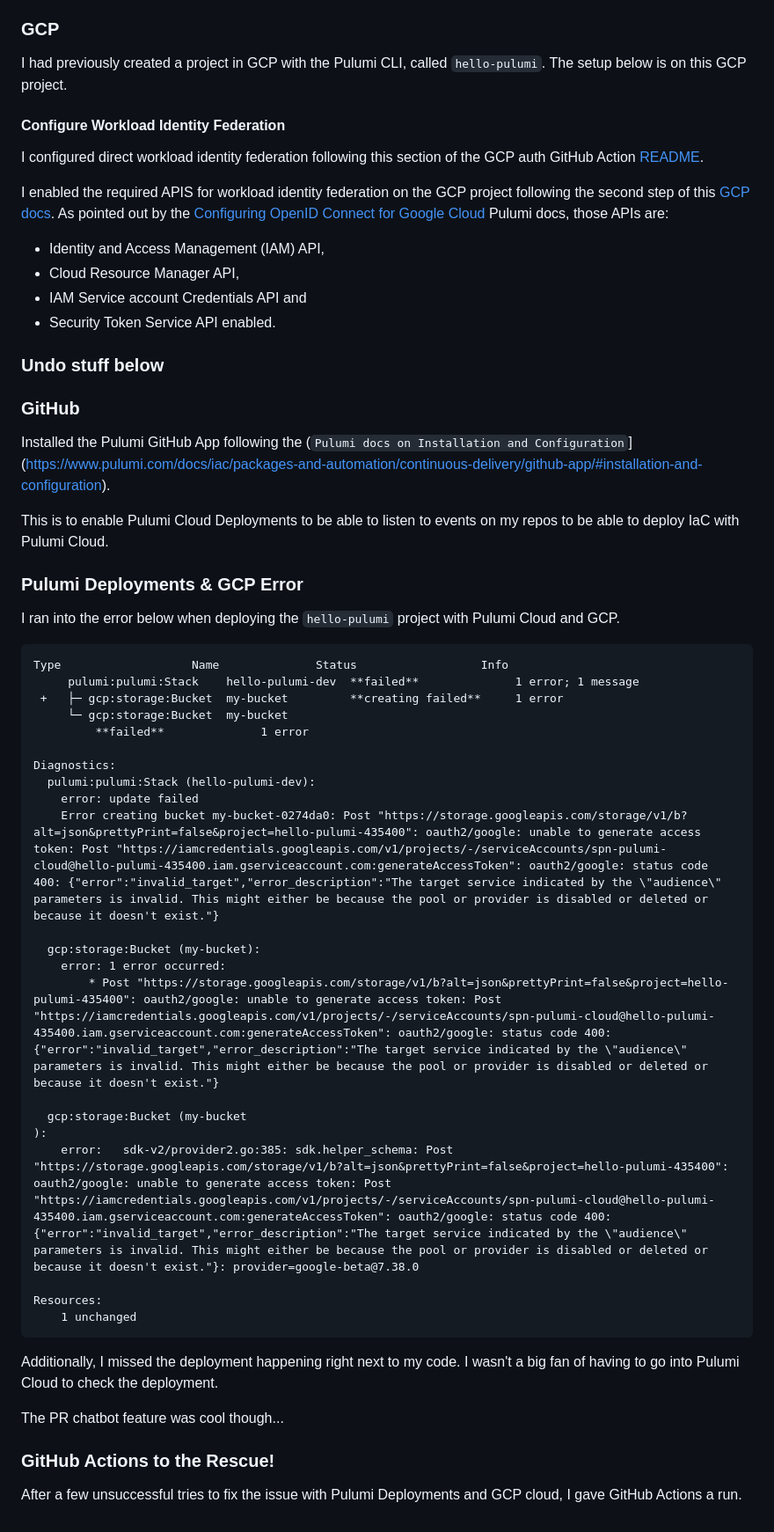
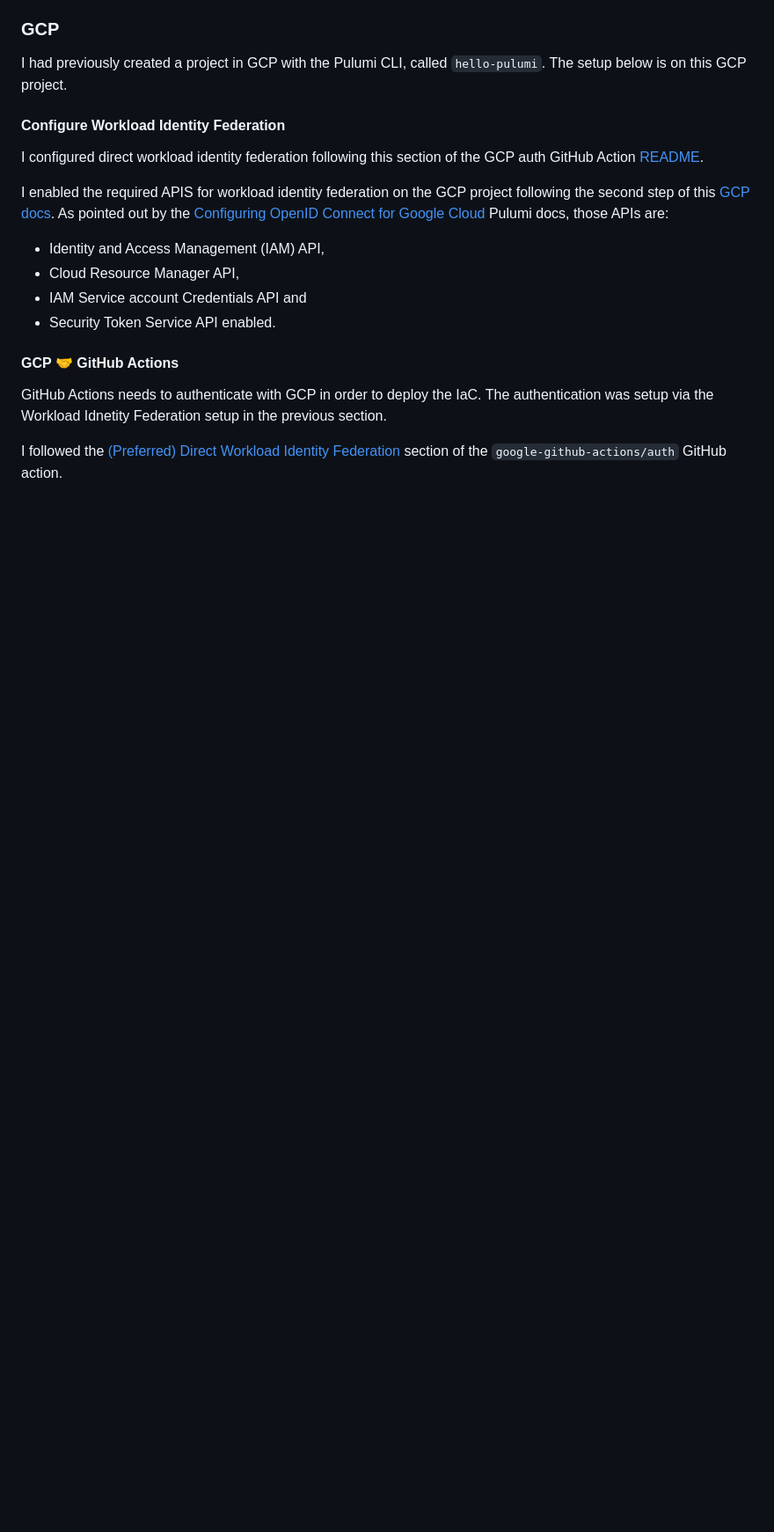
Before and after one commit to pablordoricaw/hello-pulumi-gcp, a Markdown page: README.md, the part around one of its changes. Shown at 88% size. GitHub-like rendering; blank space fills up the shorter version.

````diff
--- a/README.md
+++ b/README.md
@@ -29,46 +65,8 @@ I enabled the required APIS for workload identity federation on the GCP project
 - IAM Service account Credentials API and
 - Security Token Service API enabled.
 
-### Undo stuff below
+#### GCP 🤝 GitHub Actions
 
-### GitHub
+GitHub Actions needs to authenticate with GCP in order to deploy the IaC. The authentication was setup via the Workload Idnetity Federation setup in the previous section.
 
-Installed the Pulumi GitHub App following the (`Pulumi docs on Installation and Configuration`](https://www.pulumi.com/docs/iac/packages-and-automation/continuous-delivery/github-app/#installation-and-configuration).
-
-This is to enable Pulumi Cloud Deployments to be able to listen to events on my repos to be able to deploy IaC with Pulumi Cloud.
-
-### Pulumi Deployments & GCP Error
-
-I ran into the error below when deploying the `hello-pulumi` project with Pulumi Cloud and GCP.
-
-```
-Type                   Name              Status                  Info
-     pulumi:pulumi:Stack    hello-pulumi-dev  **failed**              1 error; 1 message
- +   ├─ gcp:storage:Bucket  my-bucket         **creating failed**     1 error
-     └─ gcp:storage:Bucket  my-bucket
-         **failed**              1 error
-
-Diagnostics:
-  pulumi:pulumi:Stack (hello-pulumi-dev):
-    error: update failed
-    Error creating bucket my-bucket-0274da0: Post "https://storage.googleapis.com/storage/v1/b?alt=json&prettyPrint=false&project=hello-pulumi-435400": oauth2/google: unable to generate access token: Post "https://iamcredentials.googleapis.com/v1/projects/-/serviceAccounts/spn-pulumi-cloud@hello-pulumi-435400.iam.gserviceaccount.com:generateAccessToken": oauth2/google: status code 400: {"error":"invalid_target","error_description":"The target service indicated by the \"audience\" parameters is invalid. This might either be because the pool or provider is disabled or deleted or because it doesn't exist."}
-
-  gcp:storage:Bucket (my-bucket):
-    error: 1 error occurred:
-    	* Post "https://storage.googleapis.com/storage/v1/b?alt=json&prettyPrint=false&project=hello-pulumi-435400": oauth2/google: unable to generate access token: Post "https://iamcredentials.googleapis.com/v1/projects/-/serviceAccounts/spn-pulumi-cloud@hello-pulumi-435400.iam.gserviceaccount.com:generateAccessToken": oauth2/google: status code 400: {"error":"invalid_target","error_description":"The target service indicated by the \"audience\" parameters is invalid. This might either be because the pool or provider is disabled or deleted or because it doesn't exist."}
-
-  gcp:storage:Bucket (my-bucket
-):
-    error:   sdk-v2/provider2.go:385: sdk.helper_schema: Post "https://storage.googleapis.com/storage/v1/b?alt=json&prettyPrint=false&project=hello-pulumi-435400": oauth2/google: unable to generate access token: Post "https://iamcredentials.googleapis.com/v1/projects/-/serviceAccounts/spn-pulumi-cloud@hello-pulumi-435400.iam.gserviceaccount.com:generateAccessToken": oauth2/google: status code 400: {"error":"invalid_target","error_description":"The target service indicated by the \"audience\" parameters is invalid. This might either be because the pool or provider is disabled or deleted or because it doesn't exist."}: provider=google-beta@7.38.0
-
-Resources:
-    1 unchanged
-```
-
-Additionally, I missed the deployment happening right next to my code. I wasn't a big fan of having to go into Pulumi Cloud to check the deployment.
-
-The PR chatbot feature was cool though...
-
-### GitHub Actions to the Rescue!
-
-After a few unsuccessful tries to fix the issue with Pulumi Deployments and GCP cloud, I gave GitHub Actions a run.
+I followed the [(Preferred) Direct Workload Identity Federation](https://github.com/google-github-actions/auth?tab=readme-ov-file#direct-wif) section of the `google-github-actions/auth` GitHub action.
````
Also changed, not shown: other parts of README.md (+41 -5 lines).
